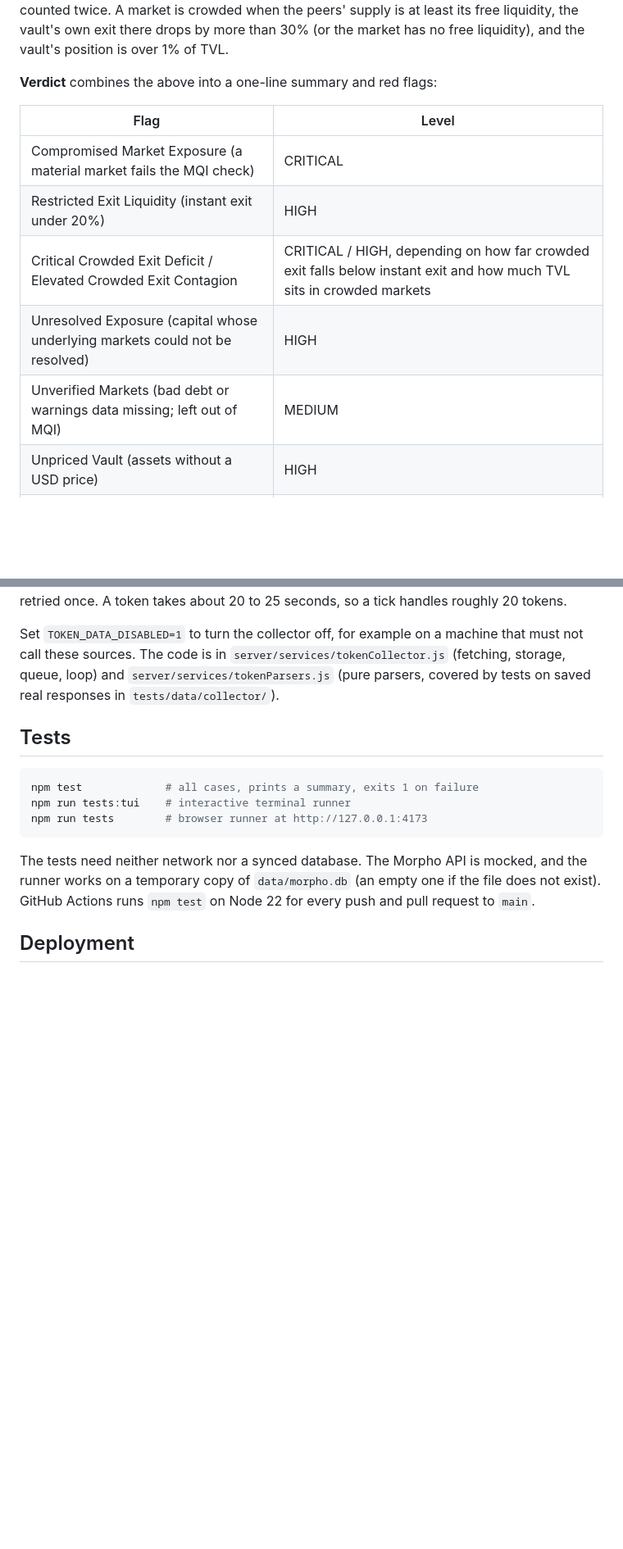
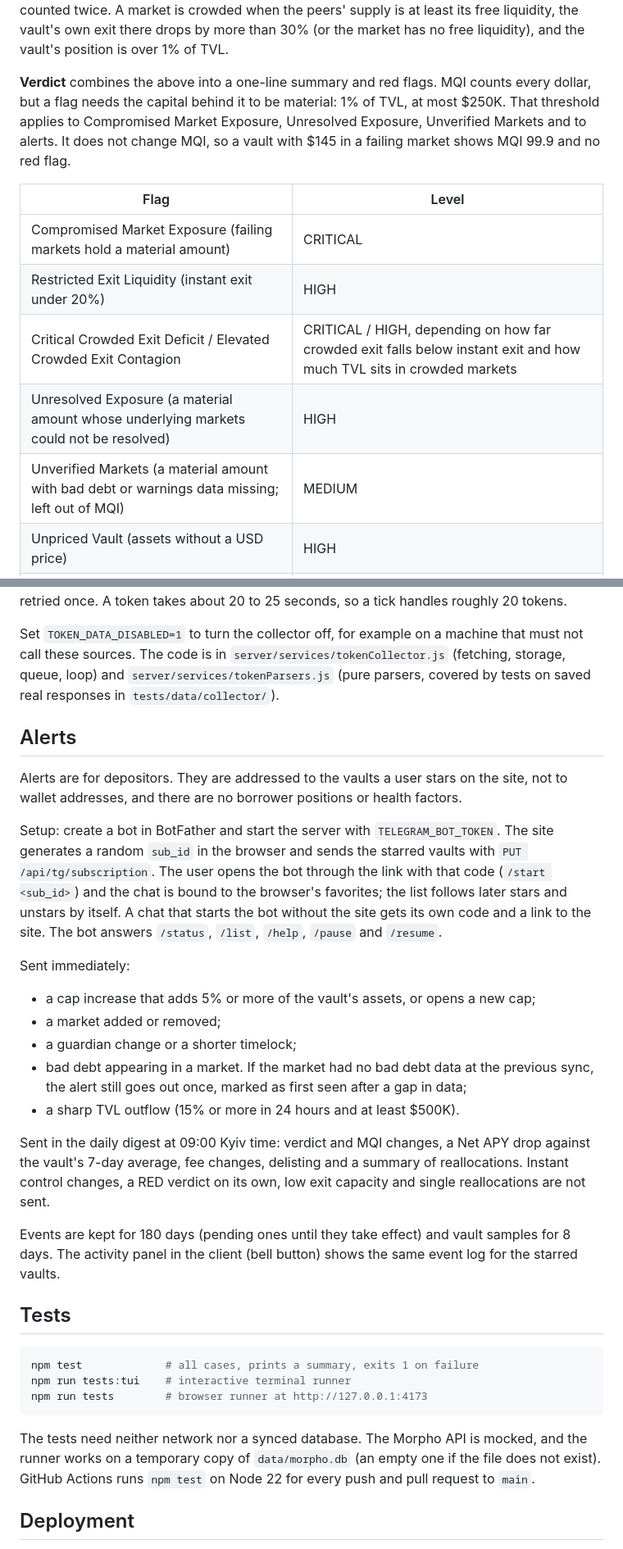
Before and after one commit to SeriySpray/CheckYourMorpho, a Markdown page: README.md, 2 parts joined by grey strips. Shown at 82% size. GitHub-like rendering; blank space fills up the shorter version.

```diff
--- a/README.md
+++ b/README.md
@@ -65,15 +67,15 @@ The HHI (Herfindahl-Hirschman Index) engine is still in the code and in the audi
 
 **Crowded exit** is the same figure when every other vault in the database that lends to the same markets withdraws at once and free liquidity is shared pro rata. Only peer positions above $1K count, and V2 look-through positions are skipped so the same capital is not counted twice. A market is crowded when the peers' supply is at least its free liquidity, the vault's own exit there drops by more than 30% (or the market has no free liquidity), and the vault's position is over 1% of TVL.
 
-**Verdict** combines the above into a one-line summary and red flags:
+**Verdict** combines the above into a one-line summary and red flags. MQI counts every dollar, but a flag needs the capital behind it to be material: 1% of TVL, at most $250K. That threshold applies to Compromised Market Exposure, Unresolved Exposure, Unverified Markets and to alerts. It does not change MQI, so a vault with $145 in a failing market shows MQI 99.9 and no red flag.
 
 | Flag | Level |
 |---|---|
-| Compromised Market Exposure (a material market fails the MQI check) | CRITICAL |
+| Compromised Market Exposure (failing markets hold a material amount) | CRITICAL |
 | Restricted Exit Liquidity (instant exit under 20%) | HIGH |
 | Critical Crowded Exit Deficit / Elevated Crowded Exit Contagion | CRITICAL / HIGH, depending on how far crowded exit falls below instant exit and how much TVL sits in crowded markets |
-| Unresolved Exposure (capital whose underlying markets could not be resolved) | HIGH |
-| Unverified Markets (bad debt or warnings data missing; left out of MQI) | MEDIUM |
+| Unresolved Exposure (a material amount whose underlying markets could not be resolved) | HIGH |
+| Unverified Markets (a material amount with bad debt or warnings data missing; left out of MQI) | MEDIUM |
 | Unpriced Vault (assets without a USD price) | HIGH |
 | Unknown Exit Liquidity (Morpho reported no liquidity figure) | MEDIUM |
 | Negative Net APY | CRITICAL below -5%, otherwise HIGH |
@@ -120,6 +128,24 @@ The server collects the token facts itself, in the background. One tick runs eve
 Requests to one host run in order with a pause (6 s for GeckoTerminal, 1.5 s for Safe, 1 s for Kyber, 0.3 s for the rest), a request times out after 30 seconds, a body is cut at 1 MB (6 MB for the Chainlink catalog, which is cached for 6 hours), and a 429 or a 502/503/504 answer is retried once. A token takes about 20 to 25 seconds, so a tick handles roughly 20 tokens.
 
 Set `TOKEN_DATA_DISABLED=1` to turn the collector off, for example on a machine that must not call these sources. The code is in `server/services/tokenCollector.js` (fetching, storage, queue, loop) and `server/services/tokenParsers.js` (pure parsers, covered by tests on saved real responses in `tests/data/collector/`).
+
+## Alerts
+
+Alerts are for depositors. They are addressed to the vaults a user stars on the site, not to wallet addresses, and there are no borrower positions or health factors.
+
+Setup: create a bot in BotFather and start the server with `TELEGRAM_BOT_TOKEN`. The site generates a random `sub_id` in the browser and sends the starred vaults with `PUT /api/tg/subscription`. The user opens the bot through the link with that code (`/start <sub_id>`) and the chat is bound to the browser's favorites; the list follows later stars and unstars by itself. A chat that starts the bot without the site gets its own code and a link to the site. The bot answers `/status`, `/list`, `/help`, `/pause` and `/resume`.
+
+Sent immediately:
+
+- a cap increase that adds 5% or more of the vault's assets, or opens a new cap;
+- a market added or removed;
+- a guardian change or a shorter timelock;
+- bad debt appearing in a market. If the market had no bad debt data at the previous sync, the alert still goes out once, marked as first seen after a gap in data;
+- a sharp TVL outflow (15% or more in 24 hours and at least $500K).
+
+Sent in the daily digest at 09:00 Kyiv time: verdict and MQI changes, a Net APY drop against the vault's 7-day average, fee changes, delisting and a summary of reallocations. Instant control changes, a RED verdict on its own, low exit capacity and single reallocations are not sent.
+
+Events are kept for 180 days (pending ones until they take effect) and vault samples for 8 days. The activity panel in the client (bell button) shows the same event log for the starred vaults.
 
 ## Tests
 
```
Also changed, not shown: other parts of README.md (+17 -9 lines).
